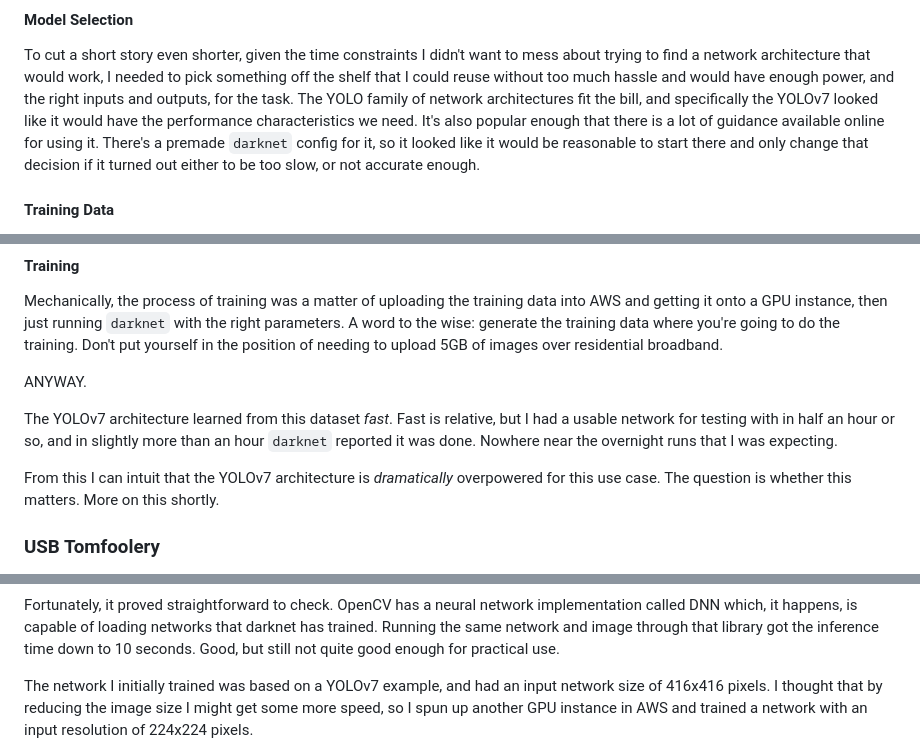
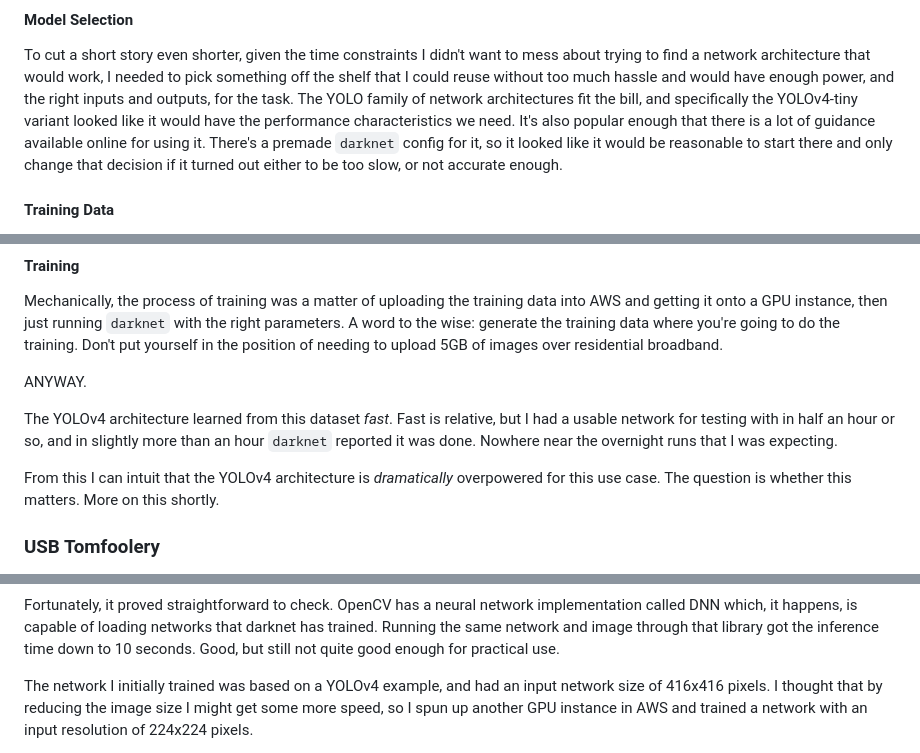
Before and after one commit to nhsx/il-magic-scanner, a Markdown page: README.md, 3 parts joined by grey strips. Drawn GitHub-style.

Commit message:
Switch to the right yolo variant

```diff
--- a/README.md
+++ b/README.md
@@ -269,12 +269,13 @@ want to mess about trying to find a network architecture that would
 work, I needed to pick something off the shelf that I could reuse
 without too much hassle and would have enough power, and the right
 inputs and outputs, for the task.  The YOLO family of network
-architectures fit the bill, and specifically the YOLOv7 looked like it
-would have the performance characteristics we need.  It's also popular
-enough that there is a lot of guidance available online for using
-it. There's a premade `darknet` config for it, so it looked like it
-would be reasonable to start there and only change that decision if it
-turned out either to be too slow, or not accurate enough.
+architectures fit the bill, and specifically the YOLOv4-tiny variant
+looked like it would have the performance characteristics we need.
+It's also popular enough that there is a lot of guidance available
+online for using it. There's a premade `darknet` config for it, so it
+looked like it would be reasonable to start there and only change that
+decision if it turned out either to be too slow, or not accurate
+enough.
 
 
 #### Training Data
@@ -367,12 +368,12 @@ over residential broadband.
 
 ANYWAY.
 
-The YOLOv7 architecture learned from this dataset *fast*.  Fast is
+The YOLOv4 architecture learned from this dataset *fast*.  Fast is
 relative, but I had a usable network for testing with in half an hour
 or so, and in slightly more than an hour `darknet` reported it was
 done. Nowhere near the overnight runs that I was expecting.
 
-From this I can intuit that the YOLOv7 architecture is *dramatically*
+From this I can intuit that the YOLOv4 architecture is *dramatically*
 overpowered for this use case.  The question is whether this matters.
 More on this shortly.
 
@@ -509,7 +510,7 @@ loading networks that darknet has trained.  Running the same network
 and image through that library got the inference time down to 10
 seconds.  Good, but still not quite good enough for practical use.
 
-The network I initially trained was based on a YOLOv7 example, and had
+The network I initially trained was based on a YOLOv4 example, and had
 an input network size of 416x416 pixels.  I thought that by reducing
 the image size I might get some more speed, so I spun up another GPU
 instance in AWS and trained a network with an input resolution of
```
